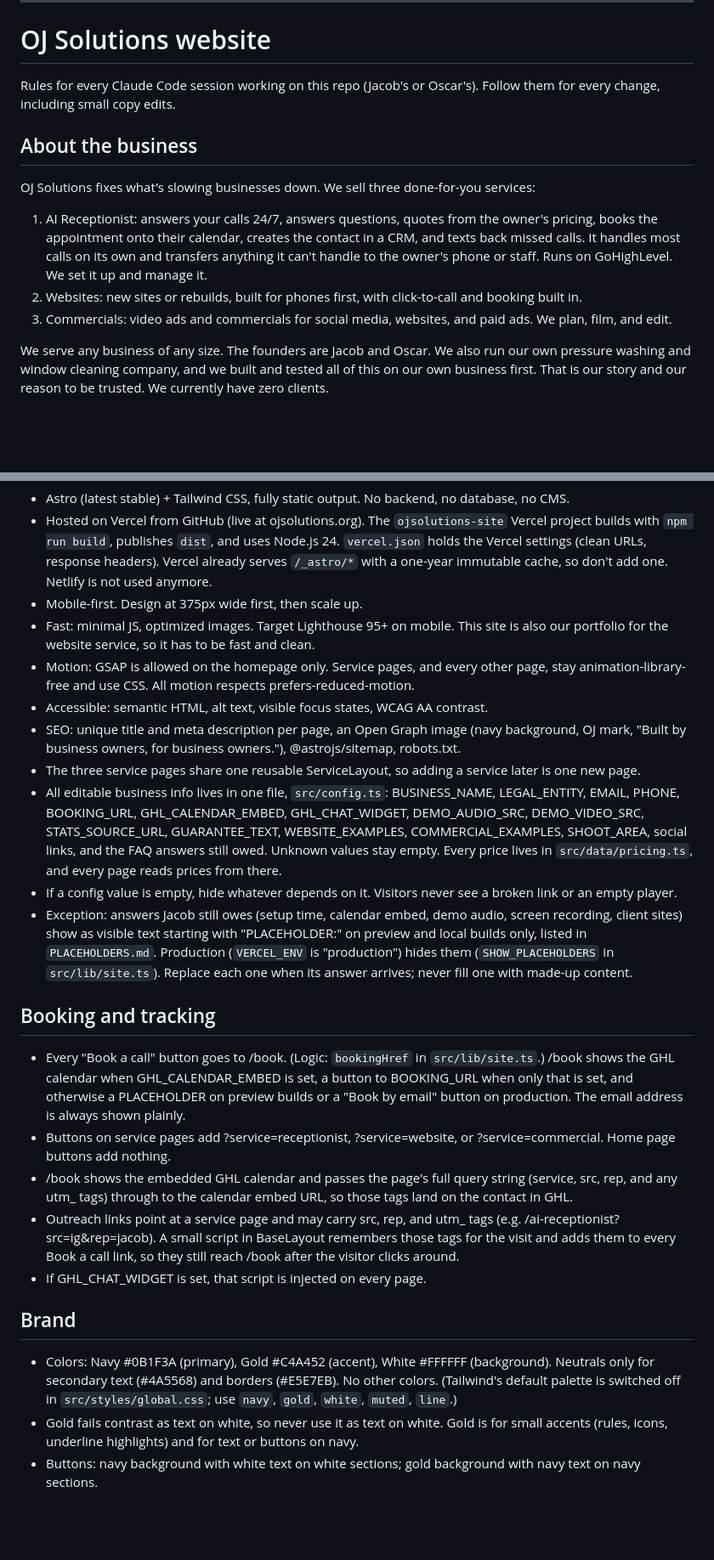
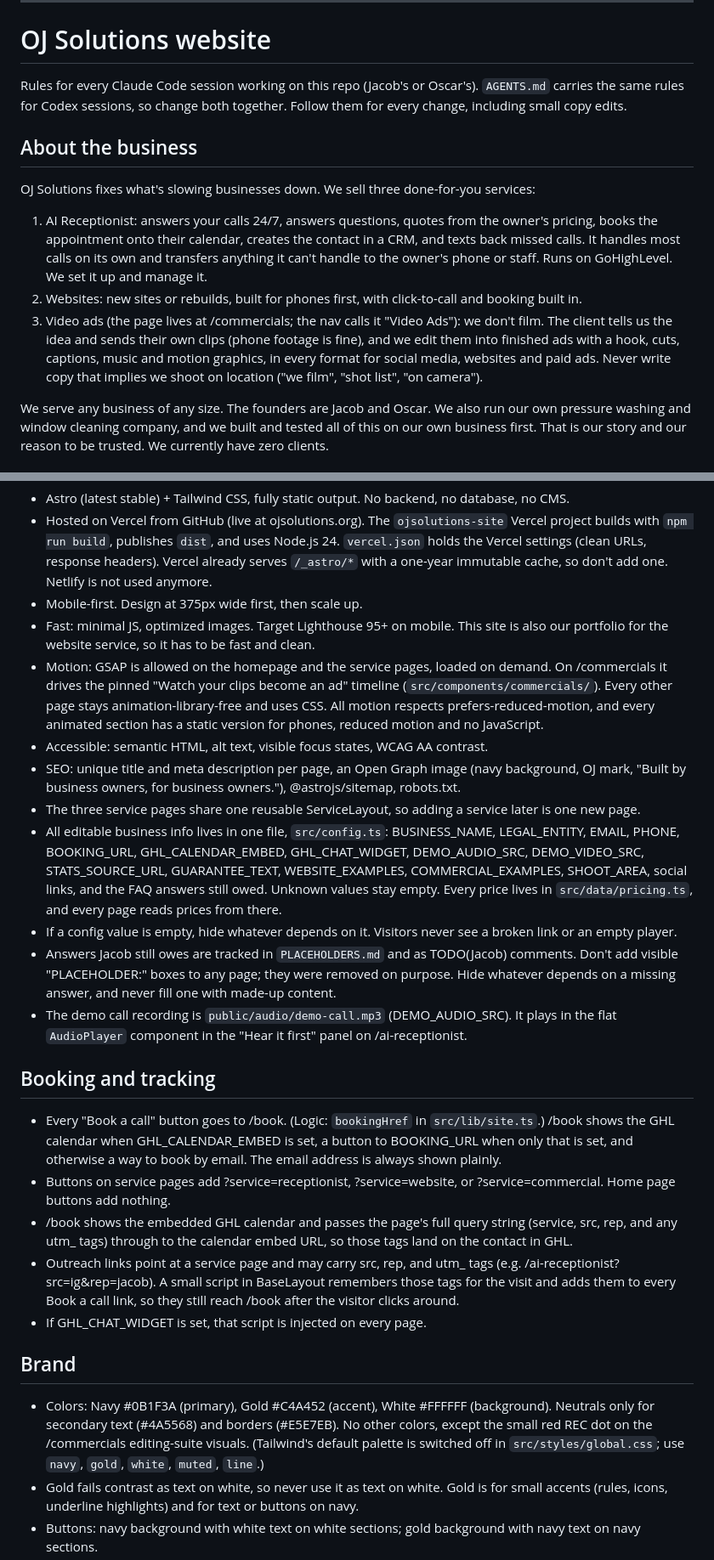
Before and after one commit to OJ-Holdings/ojsolutions-site, a Markdown page: CLAUDE.md, 2 parts joined by grey strips. Shown at 85% size. Rendered like a GitHub page; blank space fills up the shorter version.

Commit message:
Align CLAUDE.md's lower sections with AGENTS.md
Removes the filming language (we edit clients' own clips), allows GSAP on the service pages with static fallbacks, replaces the PLACEHOLDER-box rule with the TODO(Jacob) comment rule, and notes the demo call player. The Approved update block is unchanged.

Co-Authored-By: Claude Opus 5.5 <noreply@anthropic.com>

```diff
--- a/CLAUDE.md
+++ b/CLAUDE.md
@@ -21,7 +21,7 @@ Pricing is settled with Oscar. This block matches the live site and overrides an
 
 # OJ Solutions website
 
-Rules for every Claude Code session working on this repo (Jacob's or Oscar's). Follow them for every change, including small copy edits.
+Rules for every Claude Code session working on this repo (Jacob's or Oscar's). `AGENTS.md` carries the same rules for Codex sessions, so change both together. Follow them for every change, including small copy edits.
 
 ## About the business
 
@@ -29,7 +29,7 @@ OJ Solutions fixes what's slowing businesses down. We sell three done-for-you se
 
 1. AI Receptionist: answers your calls 24/7, answers questions, quotes from the owner's pricing, books the appointment onto their calendar, creates the contact in a CRM, and texts back missed calls. It handles most calls on its own and transfers anything it can't handle to the owner's phone or staff. Runs on GoHighLevel. We set it up and manage it.
 2. Websites: new sites or rebuilds, built for phones first, with click-to-call and booking built in.
-3. Commercials: video ads and commercials for social media, websites, and paid ads. We plan, film, and edit.
+3. Video ads (the page lives at /commercials; the nav calls it "Video Ads"): we don't film. The client tells us the idea and sends their own clips (phone footage is fine), and we edit them into finished ads with a hook, cuts, captions, music and motion graphics, in every format for social media, websites and paid ads. Never write copy that implies we shoot on location ("we film", "shot list", "on camera").
 
 We serve any business of any size. The founders are Jacob and Oscar. We also run our own pressure washing and window cleaning company, and we built and tested all of this on our own business first. That is our story and our reason to be trusted. We currently have zero clients.
 
@@ -43,17 +43,18 @@ Most visitors come from our cold calls, cold emails, Instagram and Facebook DMs,
 - Hosted on Vercel from GitHub (live at ojsolutions.org). The `ojsolutions-site` Vercel project builds with `npm run build`, publishes `dist`, and uses Node.js 24. `vercel.json` holds the Vercel settings (clean URLs, response headers). Vercel already serves `/_astro/*` with a one-year immutable cache, so don't add one. Netlify is not used anymore.
 - Mobile-first. Design at 375px wide first, then scale up.
 - Fast: minimal JS, optimized images. Target Lighthouse 95+ on mobile. This site is also our portfolio for the website service, so it has to be fast and clean.
-- Motion: GSAP is allowed on the homepage only. Service pages, and every other page, stay animation-library-free and use CSS. All motion respects prefers-reduced-motion.
+- Motion: GSAP is allowed on the homepage and the service pages, loaded on demand. On /commercials it drives the pinned "Watch your clips become an ad" timeline (`src/components/commercials/`). Every other page stays animation-library-free and uses CSS. All motion respects prefers-reduced-motion, and every animated section has a static version for phones, reduced motion and no JavaScript.
 - Accessible: semantic HTML, alt text, visible focus states, WCAG AA contrast.
 - SEO: unique title and meta description per page, an Open Graph image (navy background, OJ mark, "Built by business owners, for business owners."), @astrojs/sitemap, robots.txt.
 - The three service pages share one reusable ServiceLayout, so adding a service later is one new page.
 - All editable business info lives in one file, `src/config.ts`: BUSINESS_NAME, LEGAL_ENTITY, EMAIL, PHONE, BOOKING_URL, GHL_CALENDAR_EMBED, GHL_CHAT_WIDGET, DEMO_AUDIO_SRC, DEMO_VIDEO_SRC, STATS_SOURCE_URL, GUARANTEE_TEXT, WEBSITE_EXAMPLES, COMMERCIAL_EXAMPLES, SHOOT_AREA, social links, and the FAQ answers still owed. Unknown values stay empty. Every price lives in `src/data/pricing.ts`, and every page reads prices from there.
 - If a config value is empty, hide whatever depends on it. Visitors never see a broken link or an empty player.
-- Exception: answers Jacob still owes (setup time, calendar embed, demo audio, screen recording, client sites) show as visible text starting with "PLACEHOLDER:" on preview and local builds only, listed in `PLACEHOLDERS.md`. Production (`VERCEL_ENV` is "production") hides them (`SHOW_PLACEHOLDERS` in `src/lib/site.ts`). Replace each one when its answer arrives; never fill one with made-up content.
+- Answers Jacob still owes are tracked in `PLACEHOLDERS.md` and as TODO(Jacob) comments. Don't add visible "PLACEHOLDER:" boxes to any page; they were removed on purpose. Hide whatever depends on a missing answer, and never fill one with made-up content.
+- The demo call recording is `public/audio/demo-call.mp3` (DEMO_AUDIO_SRC). It plays in the flat `AudioPlayer` component in the "Hear it first" panel on /ai-receptionist.
 
 ## Booking and tracking
 
-- Every "Book a call" button goes to /book. (Logic: `bookingHref` in `src/lib/site.ts`.) /book shows the GHL calendar when GHL_CALENDAR_EMBED is set, a button to BOOKING_URL when only that is set, and otherwise a PLACEHOLDER on preview builds or a "Book by email" button on production. The email address is always shown plainly.
+- Every "Book a call" button goes to /book. (Logic: `bookingHref` in `src/lib/site.ts`.) /book shows the GHL calendar when GHL_CALENDAR_EMBED is set, a button to BOOKING_URL when only that is set, and otherwise a way to book by email. The email address is always shown plainly.
 - Buttons on service pages add ?service=receptionist, ?service=website, or ?service=commercial. Home page buttons add nothing.
 - /book shows the embedded GHL calendar and passes the page's full query string (service, src, rep, and any utm_ tags) through to the calendar embed URL, so those tags land on the contact in GHL.
 - Outreach links point at a service page and may carry src, rep, and utm_ tags (e.g. /ai-receptionist?src=ig&rep=jacob). A small script in BaseLayout remembers those tags for the visit and adds them to every Book a call link, so they still reach /book after the visitor clicks around.
@@ -61,7 +62,7 @@ Most visitors come from our cold calls, cold emails, Instagram and Facebook DMs,
 
 ## Brand
 
-- Colors: Navy #0B1F3A (primary), Gold #C4A452 (accent), White #FFFFFF (background). Neutrals only for secondary text (#4A5568) and borders (#E5E7EB). No other colors. (Tailwind's default palette is switched off in `src/styles/global.css`; use `navy`, `gold`, `white`, `muted`, `line`.)
+- Colors: Navy #0B1F3A (primary), Gold #C4A452 (accent), White #FFFFFF (background). Neutrals only for secondary text (#4A5568) and borders (#E5E7EB). No other colors, except the small red REC dot on the /commercials editing-suite visuals. (Tailwind's default palette is switched off in `src/styles/global.css`; use `navy`, `gold`, `white`, `muted`, `line`.)
 - Gold fails contrast as text on white, so never use it as text on white. Gold is for small accents (rules, icons, underline highlights) and for text or buttons on navy.
 - Buttons: navy background with white text on white sections; gold background with navy text on navy sections.
 - Flat only. No gradients, glows, drop shadows, glassmorphism, blur, neon, purple, or stock photos. Whitespace and 1px borders do the work. Corner radius 8px max.
```
Also changed, not shown: other parts of CLAUDE.md (+3 -3 lines).
